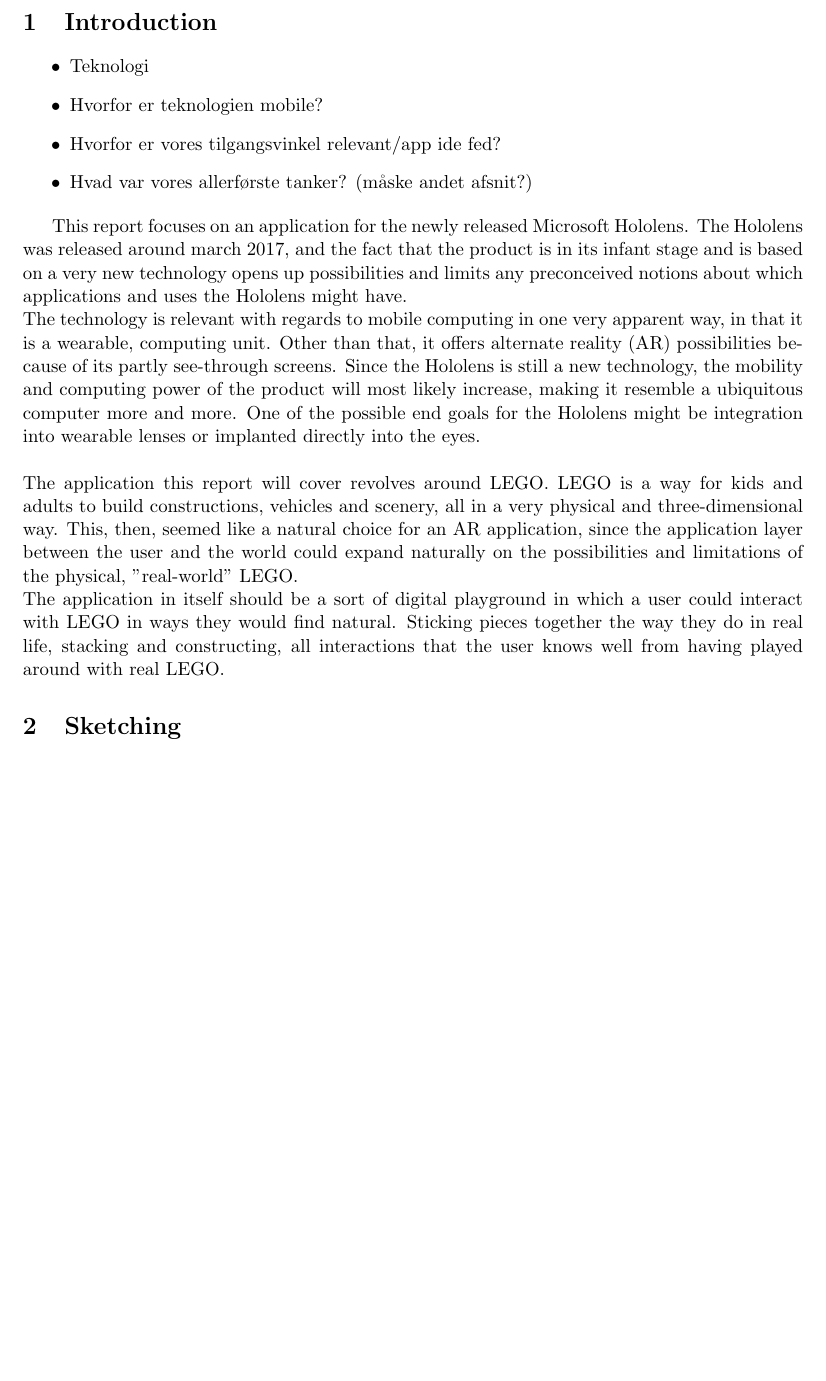
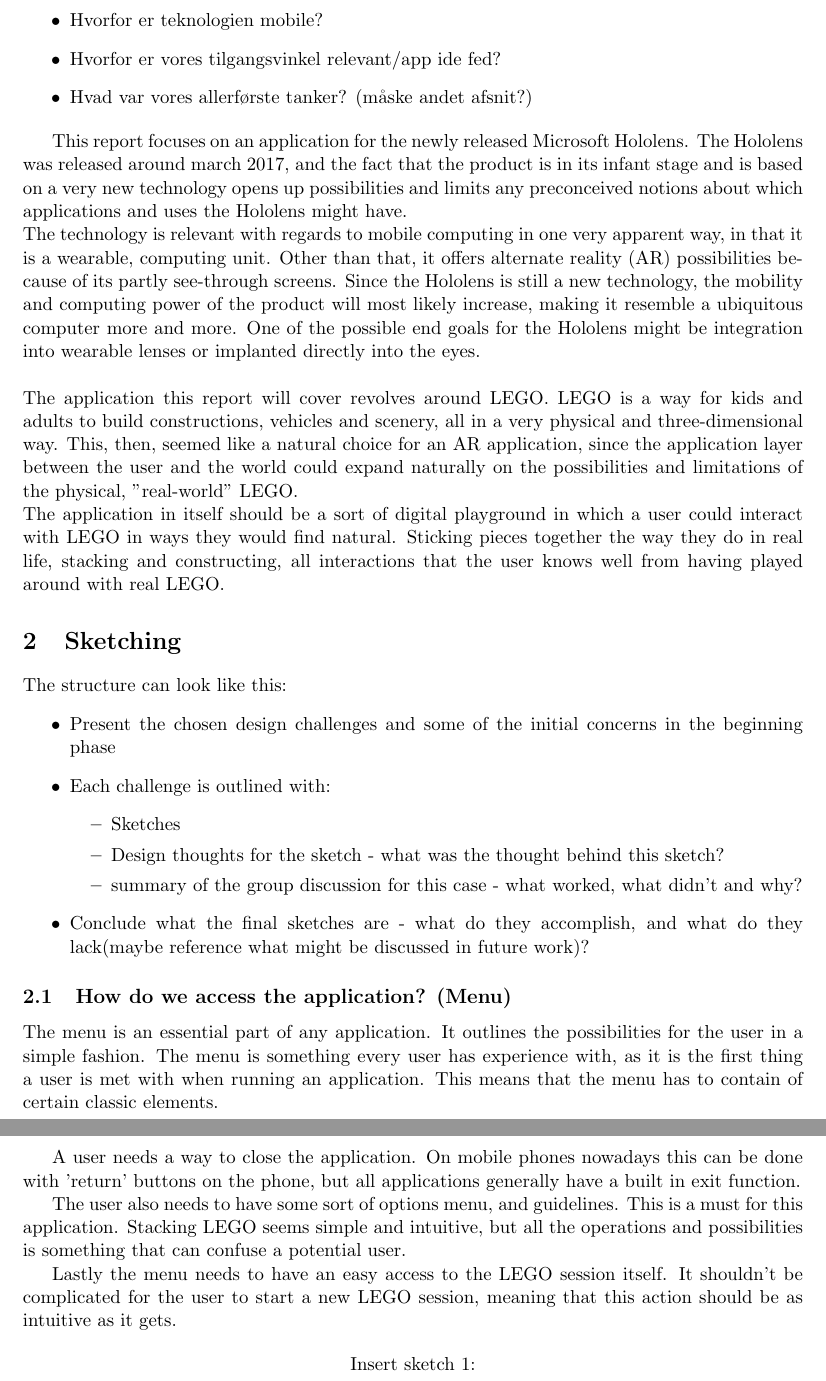
Before and after one commit to TobiCa/yololens, a LaTeX document (report/project.tex, which reads report/sections/sketching.tex): part of page 2 of 2 before the commit and two parts of pages 2 and 3 of 3 after it, the two joined at a grey line, cut at the place of the change, the shorter picture padded with empty space. Compiled offline with pdfLaTeX.

Commit message:
Nu er rapporten der altså, pull for satan

```diff
--- a/report/project.tex
+++ b/report/project.tex
@@ -59,7 +59,7 @@
 
 \input{sections/introduction}
 
-\section{Sketching}
+\input{sections/sketching}
 
 %\begin{figure}[H]
 %    \centering
--- /dev/null
+++ b/report/sections/sketching.tex
@@ -0,0 +1,19 @@
+\section{Sketching}
+The structure can look like this:
+\begin{itemize}
+	\item Present the chosen design challenges and some of the initial concerns in the beginning phase
+	\item Each challenge is outlined with:
+		\begin{itemize}
+			\item Sketches
+			\item Design thoughts for the sketch - what was the thought behind this sketch?
+			\item summary of the group discussion for this case - what worked, what didn't and why?
+		\end{itemize}
+	\item Conclude what the final sketches are - what do they accomplish, and what do they lack(maybe reference what might be discussed in future work)?
+\end{itemize}
+\subsection{How do we access the application? (Menu)}
+The menu is an essential part of any application. It outlines the possibilities for the user in a simple fashion. The menu is something every user has experience with, as it is the first thing a user is met with when running an application. This means that the menu has to contain of certain classic elements.\par A user needs a way to close the application. On mobile phones nowadays this can be done with 'return' buttons on the phone, but all applications generally have a built in exit function.\par
+The user also needs to have some sort of options menu, and guidelines. This is a must for this application. Stacking LEGO seems simple and intuitive, but all the operations and possibilities is something that can confuse a potential user. \par
+Lastly the menu needs to have an easy access to the LEGO session itself. It shouldn't be complicated for the user to start a new LEGO session, meaning that this action should be as intuitive as it gets.\par
+\begin{center}
+	Insert sketch 1:
+\end{center}
```
Also changed, not shown: report/project.pdf, 2 other files.
